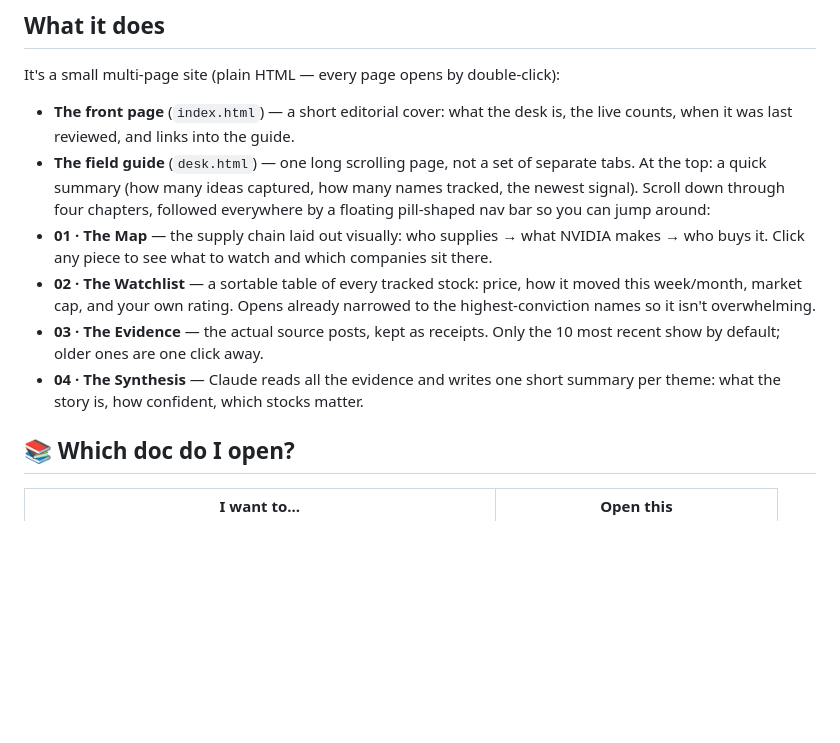
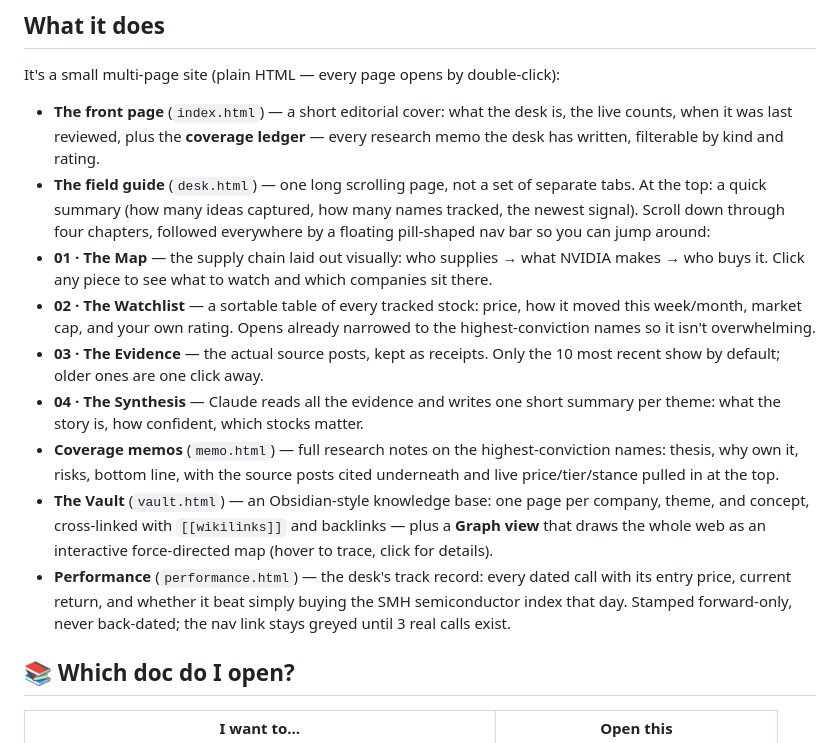
Before and after one commit to nainaii1/ai-infrastructure-explorer, a Markdown page: README.md, the part around one of its changes. Drawn GitHub-style; blank space fills up the shorter version.

```diff
--- a/README.md
+++ b/README.md
@@ -23,7 +23,8 @@ ask: *"I messaged the bot and nothing replied — why?"*
 It's a small multi-page site (plain HTML — every page opens by double-click):
 
 - **The front page** (`index.html`) — a short editorial cover: what the desk
-  is, the live counts, when it was last reviewed, and links into the guide.
+  is, the live counts, when it was last reviewed, plus the **coverage ledger**
+  — every research memo the desk has written, filterable by kind and rating.
 - **The field guide** (`desk.html`) — one long scrolling page, not a set of
   separate tabs. At the top: a quick summary (how many ideas captured, how many
   names tracked, the newest signal). Scroll down through four chapters, followed
@@ -39,6 +40,17 @@ It's a small multi-page site (plain HTML — every page opens by double-click):
 - **04 · The Synthesis** — Claude reads all the evidence and writes one
   short summary per theme: what the story is, how confident, which stocks
   matter.
+- **Coverage memos** (`memo.html`) — full research notes on the
+  highest-conviction names: thesis, why own it, risks, bottom line, with the
+  source posts cited underneath and live price/tier/stance pulled in at the top.
+- **The Vault** (`vault.html`) — an Obsidian-style knowledge base: one page
+  per company, theme, and concept, cross-linked with `[[wikilinks]]` and
+  backlinks — plus a **Graph view** that draws the whole web as an
+  interactive force-directed map (hover to trace, click for details).
+- **Performance** (`performance.html`) — the desk's track record: every
+  dated call with its entry price, current return, and whether it beat
+  simply buying the SMH semiconductor index that day. Stamped forward-only,
+  never back-dated; the nav link stays greyed until 3 real calls exist.
 
 ## 📚 Which doc do I open?
 
```
Also changed, not shown: other parts of README.md (+21 -7 lines), docs/images/screen-desk.png (added), docs/images/screen-graph.png (added), docs/images/screen-index.png (added), docs/images/screen-memo.png (added), 1 other file.
